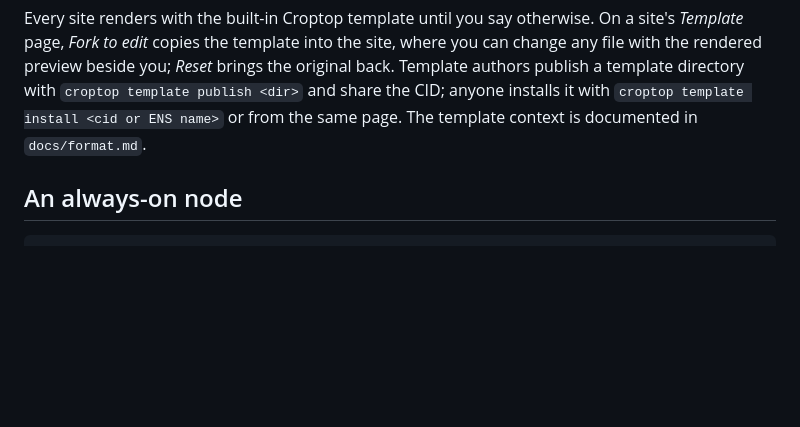
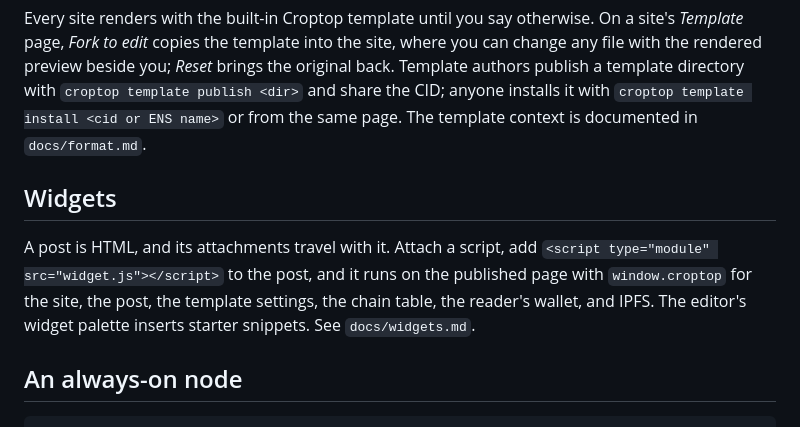
Before and after one commit to mejango/croptop, a Markdown page: README.md, the part around the change. GitHub-like rendering; blank space fills up the shorter version.

Commit message:
docs: widgets in the README
Co-Authored-By: Claude Fable 5.1 <noreply@anthropic.com>
Claude-Session: https://claude.ai/code/session_01CMpWUQiNNHgg8oTSNMd2Ff

````diff
--- a/README.md
+++ b/README.md
@@ -111,6 +111,14 @@ CID; anyone installs it with `croptop template install <cid or ENS name>`
 or from the same page. The template context is documented in
 `docs/format.md`.
 
+## Widgets
+
+A post is HTML, and its attachments travel with it. Attach a script, add
+`<script type="module" src="widget.js"></script>` to the post, and it runs
+on the published page with `window.croptop` for the site, the post, the
+template settings, the chain table, the reader's wallet, and IPFS. The
+editor's widget palette inserts starter snippets. See `docs/widgets.md`.
+
 ## An always-on node
 
 ```
````
